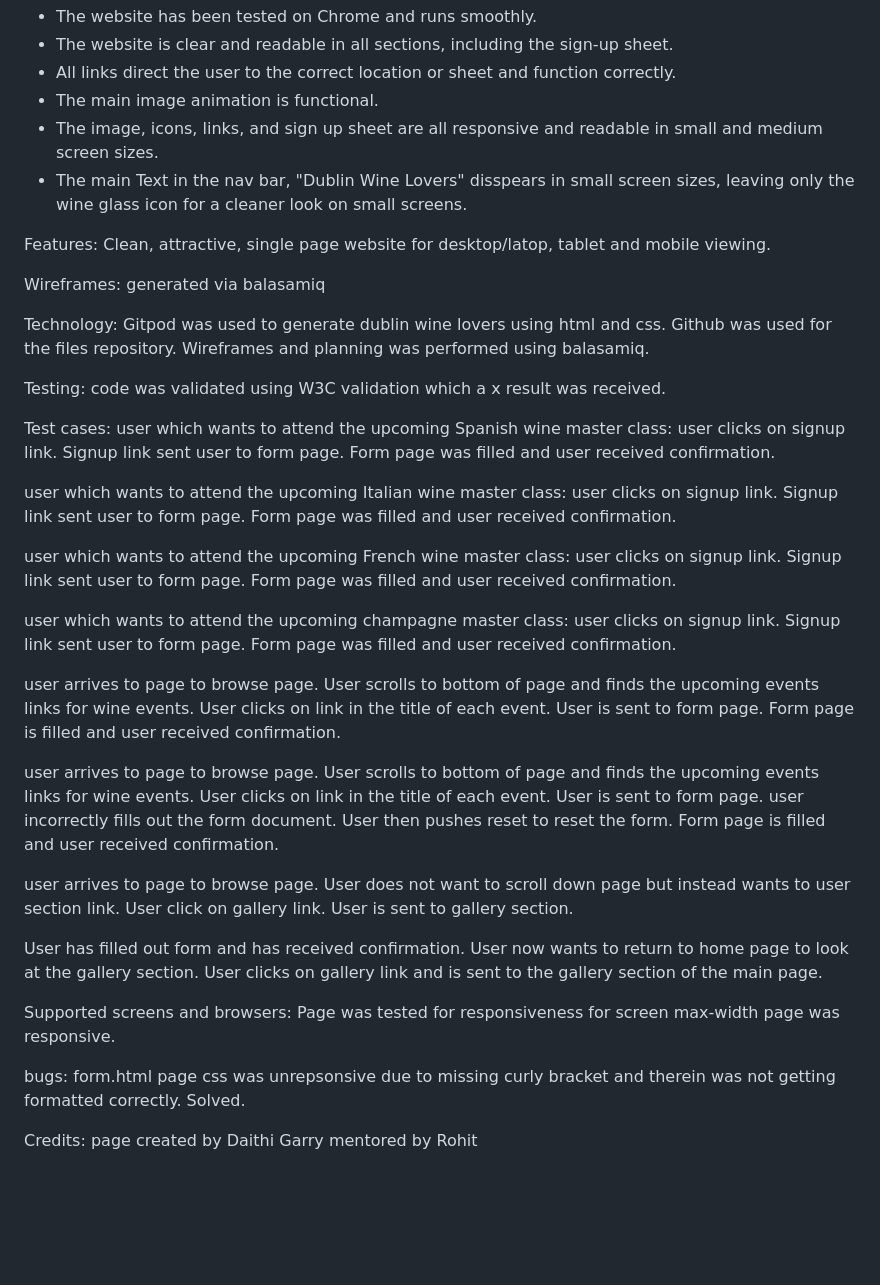
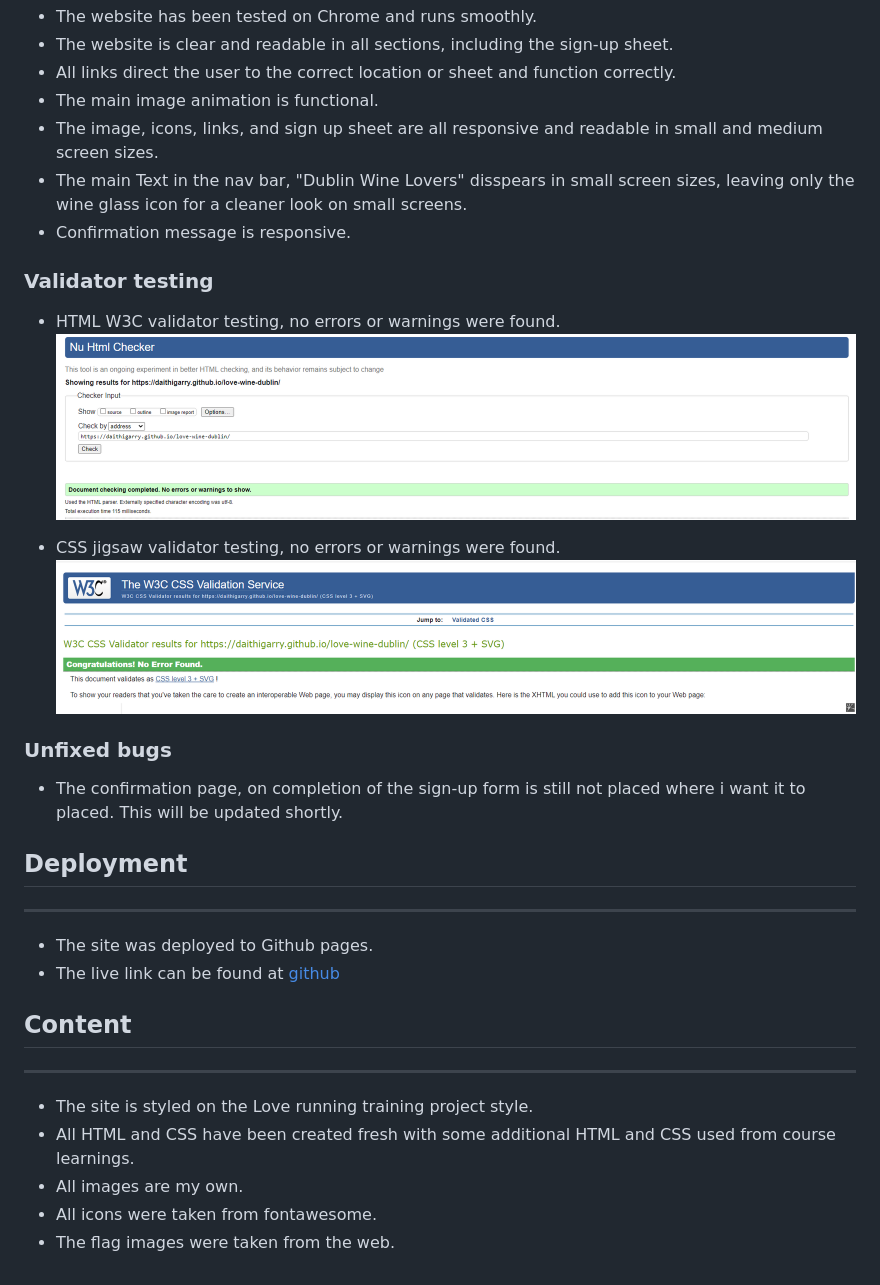
Before and after one commit to Code-Institute-Submissions/DaithiGarry-love-wine-dublin_JuneResub, a Markdown page: assets/documents/README.md, the part around the change printed below. Rendered like a GitHub page; pictures changed too: assets/images/css validator.png (added), assets/images/nu html checker.png (added); blank space fills up the shorter version.

Commit message:
final clean up

```diff
--- a/assets/documents/README.md
+++ b/assets/documents/README.md
@@ -56,48 +57,27 @@ The Purpose of this project is to offer a plaform for the people of Dublin to sh
 - The main image animation is functional.
 - The image, icons, links, and sign up sheet are all responsive and readable in small and medium screen sizes.
 - The main Text in the nav bar, "Dublin Wine Lovers" disspears in small screen sizes, leaving only the wine glass icon for a cleaner look on small screens.
+- Confirmation message is responsive.
 
+### Validator testing
+- HTML W3C validator testing, no errors or warnings were found.
+![Nu HTML W3C validator results](/assets/images/nu%20html%20checker.png)
 
+- CSS jigsaw validator testing, no errors or warnings were found.
+![CSS Jigsaw validator results](/assets/images/css%20validator.png)
 
+### Unfixed bugs
+- The confirmation page, on completion of the sign-up form is still not placed where i want it to placed. This will be updated shortly.
 
-Features:
-Clean, attractive, single page website for desktop/latop, tablet and mobile viewing.
+## Deployment
+------
+- The site was deployed to Github pages.
+- The live link can be found at [github](https://daithigarry.github.io/love-wine-dublin/)
 
-
-
-
-Wireframes:
-generated via balasamiq
-
-Technology:
-Gitpod was used to generate dublin wine lovers using html and css. Github was used for the files repository. Wireframes and planning was performed using balasamiq.
-
-Testing:
-code was validated using W3C validation which a x result was received.
-
-Test cases:
-user which wants to attend the upcoming Spanish wine master class: user clicks on signup link. Signup link sent user to form page. Form page was filled and user received confirmation.
-
-
-user which wants to attend the upcoming Italian wine master class: user clicks on signup link. Signup link sent user to form page. Form page was filled and user received confirmation.
-
-user which wants to attend the upcoming French wine master class: user clicks on signup link. Signup link sent user to form page. Form page was filled and user received confirmation.
-
-user which wants to attend the upcoming champagne master class: user clicks on signup link. Signup link sent user to form page. Form page was filled and user received confirmation.
-
-user arrives to page to browse page. User scrolls to bottom of page and finds the upcoming events links for wine events. User clicks on link in the title of each event. User is sent to form page. Form page is filled and user received confirmation.
-
-user arrives to page to browse page. User scrolls to bottom of page and finds the upcoming events links for wine events. User clicks on link in the title of each event. User is sent to form page. user incorrectly fills out the form document. User then pushes reset to reset the form. Form page is filled and user received confirmation.
-
-user arrives to page to browse page. User does not want to scroll down page but instead wants to user section link. User click on gallery link. User is sent to gallery section.
-
-User has filled out form and has received confirmation. User now wants to return to home page to look at the gallery section. User clicks on gallery link and is sent to the gallery section of the main page.
-
-Supported screens and browsers:
-Page was tested for responsiveness for screen max-width page was responsive.
-
-bugs:
-form.html page css was unrepsonsive due to missing curly bracket and therein was not getting formatted correctly. Solved.
-
-Credits: page created by Daithi Garry
-        mentored by Rohit
+## Content
+------
+- The site is styled on the Love running training project style.
+- All HTML and CSS have been created fresh with some additional HTML and CSS used from course learnings.
+- All images are my own.
+- All icons were taken from fontawesome.
+- The flag images were taken from the web.
```
Also changed, not shown: other parts of assets/documents/README.md (+1 -0 lines), assets/images/wireframe dublin wine lovers.png (renamed from assets/documents/wireframe dublin wine lovers.png), 2 other files.
